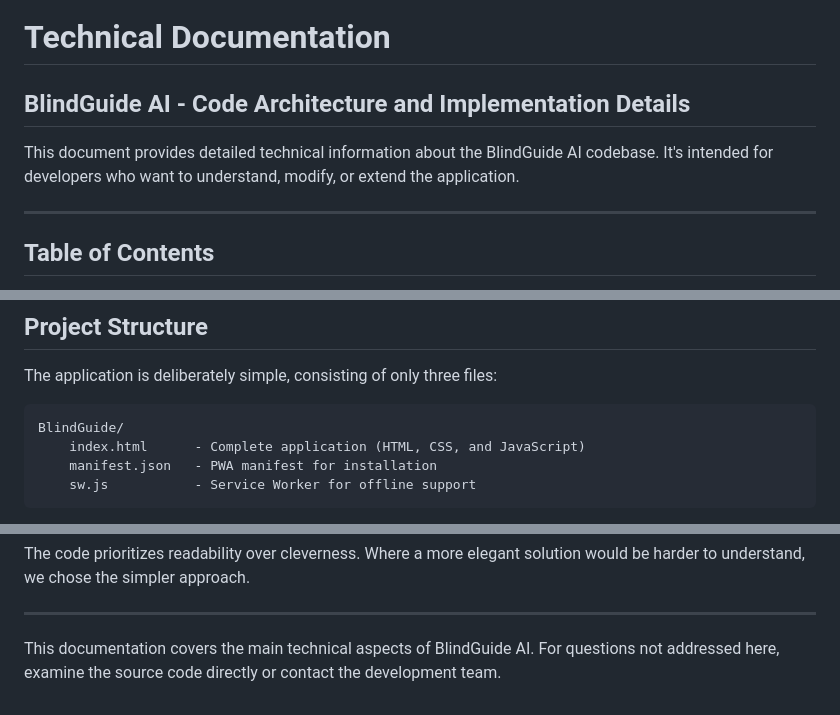
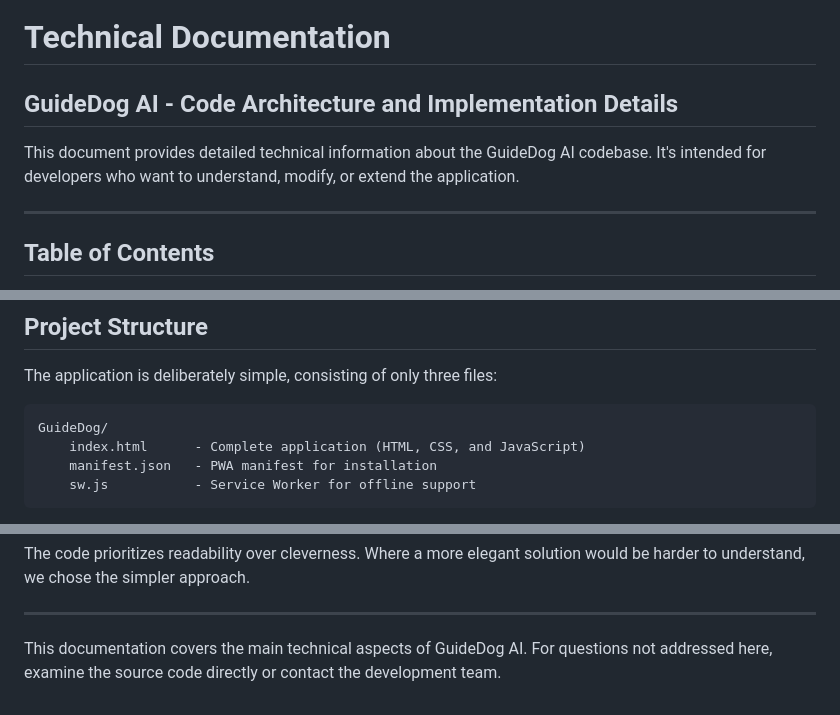
Before and after one commit to aprem01/GuideDog, a Markdown page: TECHNICAL.md, 3 parts joined by grey strips. GitHub-like rendering.

````diff
--- a/TECHNICAL.md
+++ b/TECHNICAL.md
@@ -1,8 +1,8 @@
 # Technical Documentation
 
-## BlindGuide AI - Code Architecture and Implementation Details
+## GuideDog AI - Code Architecture and Implementation Details
 
-This document provides detailed technical information about the BlindGuide AI codebase. It's intended for developers who want to understand, modify, or extend the application.
+This document provides detailed technical information about the GuideDog AI codebase. It's intended for developers who want to understand, modify, or extend the application.
 
 ---
 
@@ -24,7 +24,7 @@ This document provides detailed technical information about the BlindGuide AI co
 The application is deliberately simple, consisting of only three files:
 
 ```
-BlindGuide/
+GuideDog/
     index.html      - Complete application (HTML, CSS, and JavaScript)
     manifest.json   - PWA manifest for installation
     sw.js           - Service Worker for offline support
@@ -535,4 +535,4 @@ The code prioritizes readability over cleverness. Where a more elegant solution
 
 ---
 
-This documentation covers the main technical aspects of BlindGuide AI. For questions not addressed here, examine the source code directly or contact the development team.
+This documentation covers the main technical aspects of GuideDog AI. For questions not addressed here, examine the source code directly or contact the development team.
````
